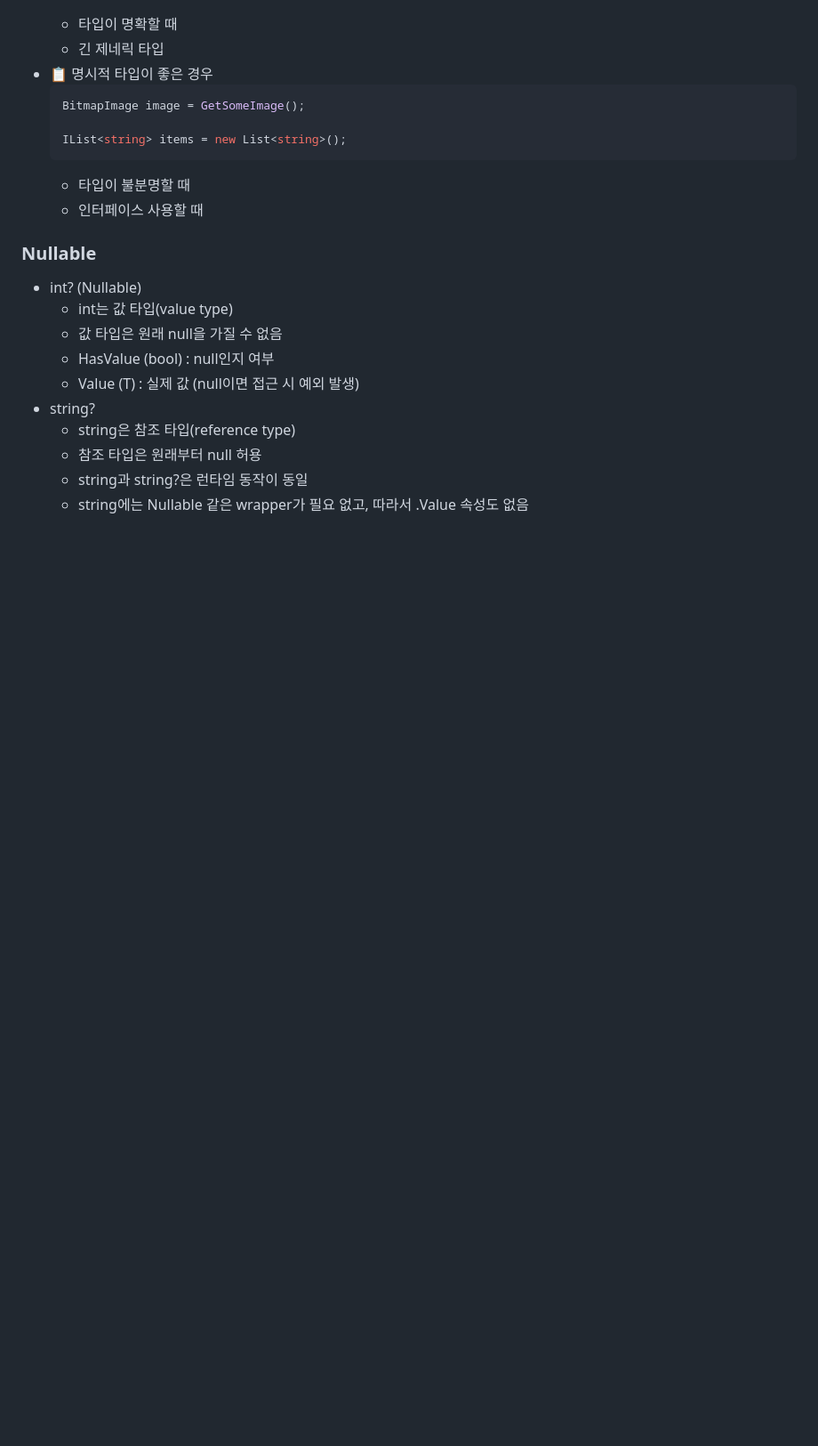
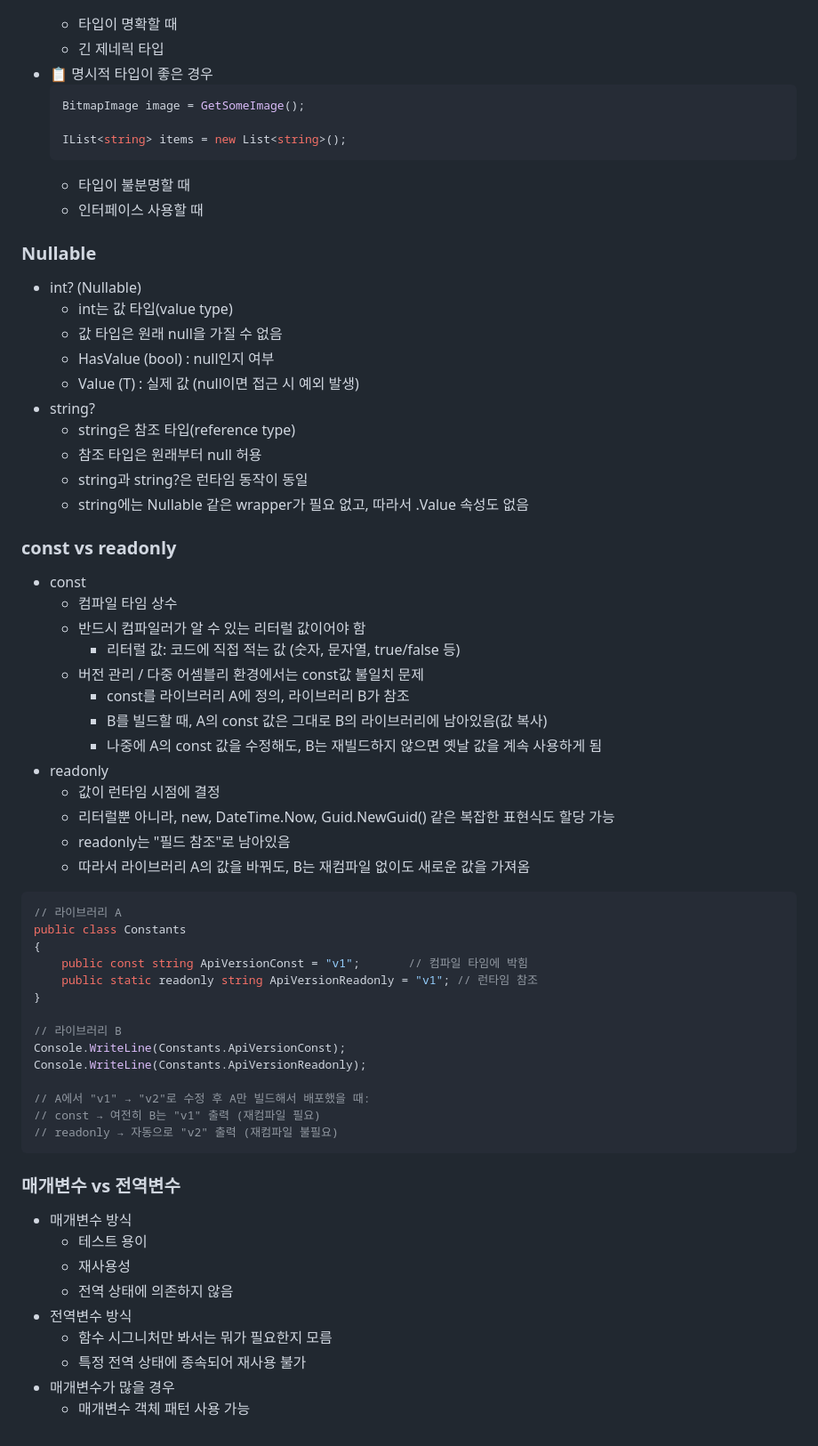
Before and after one commit to HJ0216/TIL, a Markdown page: C#.md, the part around the change. Shown at 89% size. Rendered like a GitHub page; blank space fills up the shorter version.

Commit message:
📝Docs: C# 내용 추가
- const vs readonly
- 매개변수 vs 전역변수

````diff
--- a/C#.md
+++ b/C#.md
@@ -1808,3 +1808,49 @@ uint h = result.height;  // 😍 의미가 명확
     * 참조 타입은 원래부터 null 허용
     * string과 string?은 런타임 동작이 동일
     * string에는 Nullable<T> 같은 wrapper가 필요 없고, 따라서 .Value 속성도 없음
+
+
+
+### const vs readonly
+* const
+    * 컴파일 타임 상수
+    * 반드시 컴파일러가 알 수 있는 리터럴 값이어야 함
+        * 리터럴 값: 코드에 직접 적는 값 (숫자, 문자열, true/false 등)
+    * 버전 관리 / 다중 어셈블리 환경에서는 const값 불일치 문제
+        * const를 라이브러리 A에 정의, 라이브러리 B가 참조
+        * B를 빌드할 때, A의 const 값은 그대로 B의 라이브러리에 남아있음(값 복사)
+        * 나중에 A의 const 값을 수정해도, B는 재빌드하지 않으면 옛날 값을 계속 사용하게 됨
+* readonly
+    * 값이 런타임 시점에 결정
+    * 리터럴뿐 아니라, new, DateTime.Now, Guid.NewGuid() 같은 복잡한 표현식도 할당 가능
+    * readonly는 "필드 참조"로 남아있음
+    * 따라서 라이브러리 A의 값을 바꿔도, B는 재컴파일 없이도 새로운 값을 가져옴
+```cs
+// 라이브러리 A
+public class Constants
+{
+    public const string ApiVersionConst = "v1";       // 컴파일 타임에 박힘
+    public static readonly string ApiVersionReadonly = "v1"; // 런타임 참조
+}
+
+// 라이브러리 B
+Console.WriteLine(Constants.ApiVersionConst);
+Console.WriteLine(Constants.ApiVersionReadonly);
+
+// A에서 "v1" → "v2"로 수정 후 A만 빌드해서 배포했을 때:
+// const → 여전히 B는 "v1" 출력 (재컴파일 필요)
+// readonly → 자동으로 "v2" 출력 (재컴파일 불필요)
+```
+
+
+
+### 매개변수 vs 전역변수
+* 매개변수 방식
+    * 테스트 용이
+    * 재사용성
+    * 전역 상태에 의존하지 않음
+* 전역변수 방식
+    * 함수 시그니처만 봐서는 뭐가 필요한지 모름
+    * 특정 전역 상태에 종속되어 재사용 불가
+* 매개변수가 많을 경우
+    * 매개변수 객체 패턴 사용 가능
````
